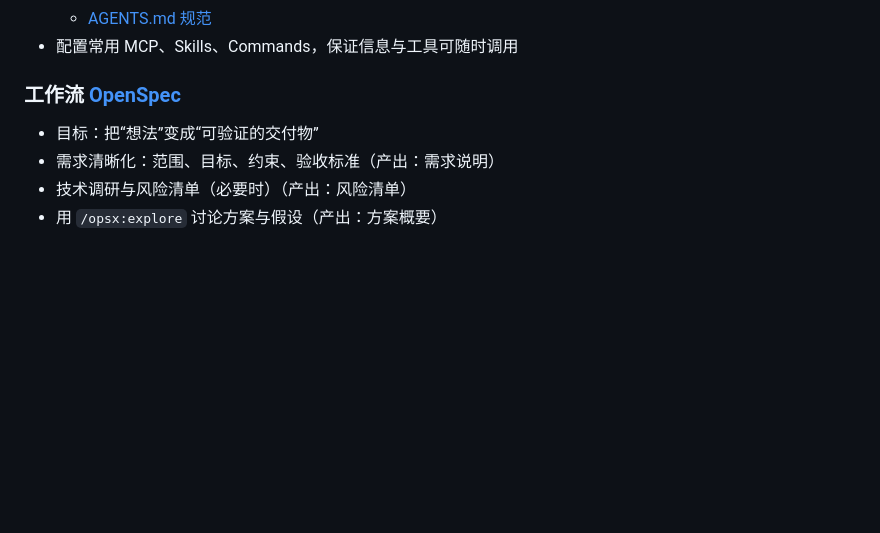
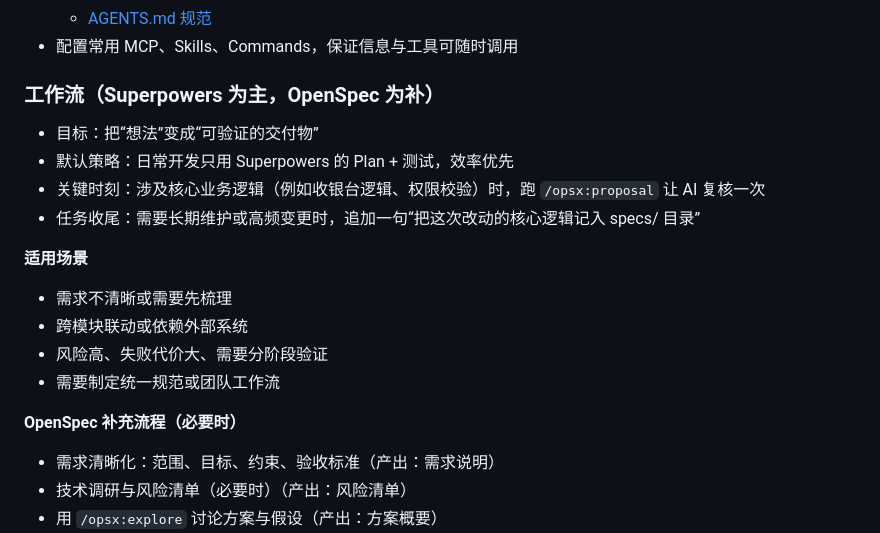
Before and after one commit to Pony-Unicorn/ai-coding-kit, a Markdown page: README.md, the part around the change. Drawn GitHub-style; blank space fills up the shorter version.

Commit message:
docs(readme): add workflow guidance

```diff
--- a/README.md
+++ b/README.md
@@ -17,9 +17,22 @@
   - [AGENTS.md 规范](https://jimmysong.io/zh/book/ai-handbook/sdd/agents/)
 - 配置常用 MCP、Skills、Commands，保证信息与工具可随时调用
 
-### 工作流 [OpenSpec](https://jimmysong.io/zh/book/ai-handbook/sdd/openspec)
+### 工作流（Superpowers 为主，OpenSpec 为补）
 
 - 目标：把“想法”变成“可验证的交付物”
+- 默认策略：日常开发只用 Superpowers 的 Plan + 测试，效率优先
+- 关键时刻：涉及核心业务逻辑（例如收银台逻辑、权限校验）时，跑 `/opsx:proposal` 让 AI 复核一次
+- 任务收尾：需要长期维护或高频变更时，追加一句“把这次改动的核心逻辑记入 specs/ 目录”
+
+**适用场景**
+
+- 需求不清晰或需要先梳理
+- 跨模块联动或依赖外部系统
+- 风险高、失败代价大、需要分阶段验证
+- 需要制定统一规范或团队工作流
+
+**OpenSpec 补充流程（必要时）**
+
 - 需求清晰化：范围、目标、约束、验收标准（产出：需求说明）
 - 技术调研与风险清单（必要时）（产出：风险清单）
 - 用 `/opsx:explore` 讨论方案与假设（产出：方案概要）
```
